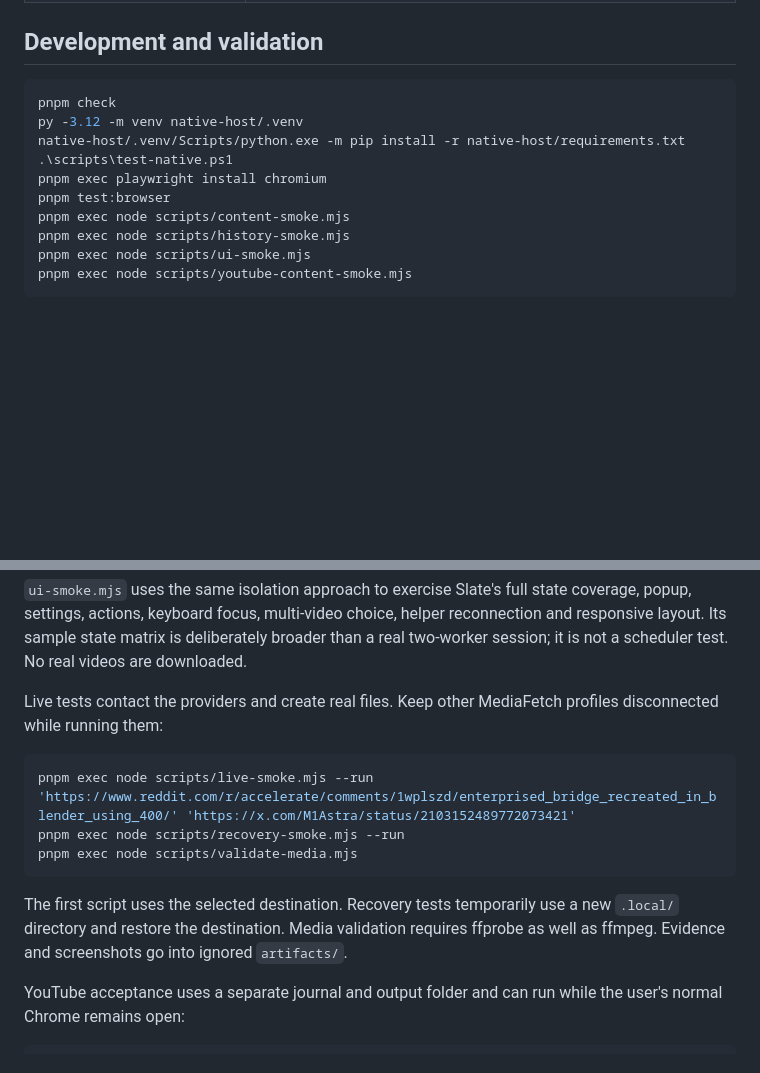
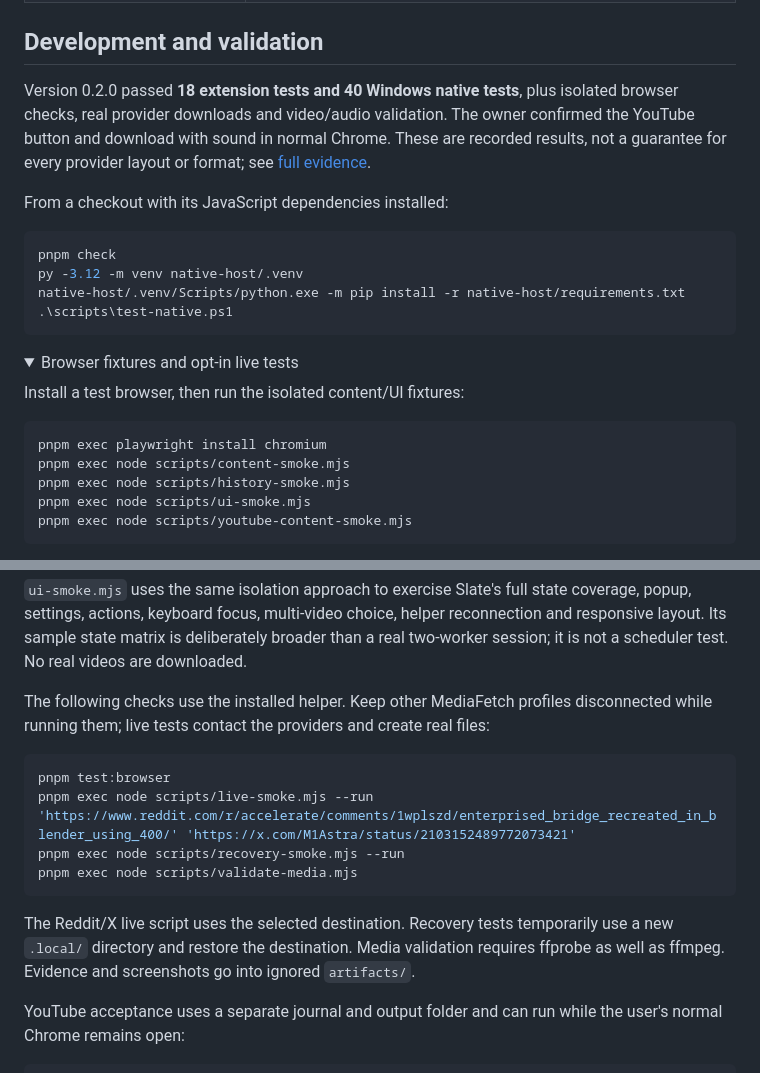
Before and after one commit to Kajsing/MediaFetch, a Markdown page: README.md, 2 parts joined by grey strips. Drawn GitHub-style; folded sections open; blank space fills up the shorter version.

````diff
--- a/README.md
+++ b/README.md
@@ -84,13 +120,24 @@ Remove the extension separately in `chrome://extensions`. Uninstall preserves vi
 
 ## Development and validation
 
+Version 0.2.0 passed **18 extension tests and 40 Windows native tests**, plus isolated browser checks, real provider downloads and video/audio validation. The owner confirmed the YouTube button and download with sound in normal Chrome. These are recorded results, not a guarantee for every provider layout or format; see [full evidence](DOCUMENTATION.md).
+
+From a checkout with its JavaScript dependencies installed:
+
 ```powershell
 pnpm check
 py -3.12 -m venv native-host/.venv
 native-host/.venv/Scripts/python.exe -m pip install -r native-host/requirements.txt
 .\scripts\test-native.ps1
+```
+
+<details>
+<summary>Browser fixtures and opt-in live tests</summary>
+
+Install a test browser, then run the isolated content/UI fixtures:
+
+```powershell
 pnpm exec playwright install chromium
-pnpm test:browser
 pnpm exec node scripts/content-smoke.mjs
 pnpm exec node scripts/history-smoke.mjs
 pnpm exec node scripts/ui-smoke.mjs
@@ -103,15 +150,16 @@ For another Chrome for Testing binary, set `MEDIAFETCH_TEST_CHROME` to its execu
 
 `ui-smoke.mjs` uses the same isolation approach to exercise Slate's full state coverage, popup, settings, actions, keyboard focus, multi-video choice, helper reconnection and responsive layout. Its sample state matrix is deliberately broader than a real two-worker session; it is not a scheduler test. No real videos are downloaded.
 
-Live tests contact the providers and create real files. Keep other MediaFetch profiles disconnected while running them:
+The following checks use the installed helper. Keep other MediaFetch profiles disconnected while running them; live tests contact the providers and create real files:
 
 ```powershell
+pnpm test:browser
 pnpm exec node scripts/live-smoke.mjs --run 'https://www.reddit.com/r/accelerate/comments/1wplszd/enterprised_bridge_recreated_in_blender_using_400/' 'https://x.com/M1Astra/status/2103152489772073421'
 pnpm exec node scripts/recovery-smoke.mjs --run
 pnpm exec node scripts/validate-media.mjs
 ```
 
-The first script uses the selected destination. Recovery tests temporarily use a new `.local/` directory and restore the destination. Media validation requires ffprobe as well as ffmpeg. Evidence and screenshots go into ignored `artifacts/`.
+The Reddit/X live script uses the selected destination. Recovery tests temporarily use a new `.local/` directory and restore the destination. Media validation requires ffprobe as well as ffmpeg. Evidence and screenshots go into ignored `artifacts/`.
 
 YouTube acceptance uses a separate journal and output folder and can run while the user's normal Chrome remains open:
 
````
Also changed, not shown: other parts of README.md (+59 -19 lines), .logs/2026-09-25-main-readme.md (added, +7 -0 lines), DOCUMENTATION.md (+10 -0 lines).
